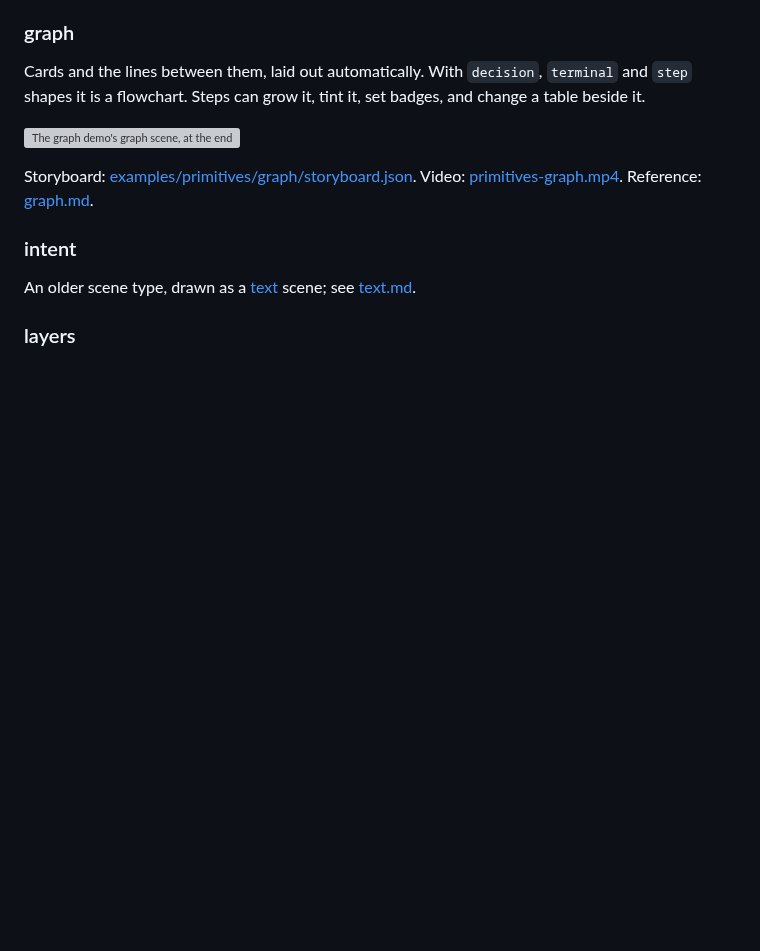
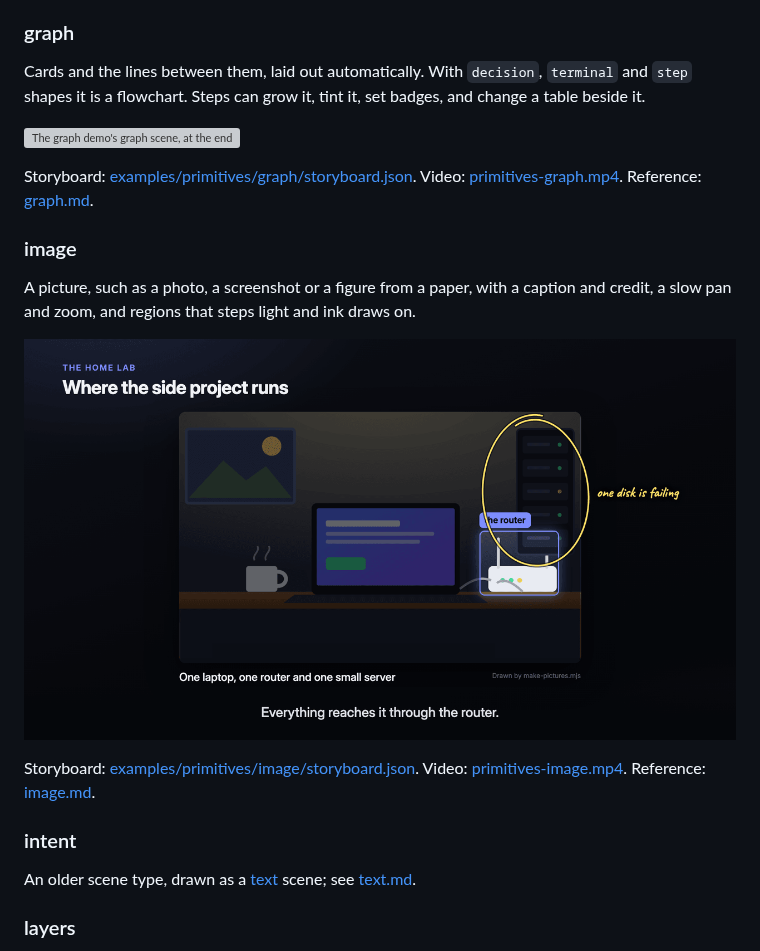
Before and after one commit to phanshiyu/mr-cast, a Markdown page: docs/gallery.md, the part around one of its changes. Drawn GitHub-style; pictures changed too: docs/assets/scenes/image.png (added); blank space fills up the shorter version; grey boxes are pictures that could not be loaded.

```diff
--- a/docs/gallery.md
+++ b/docs/gallery.md
@@ -159,6 +175,14 @@ Cards and the lines between them, laid out automatically. With `decision`, `term
 ![The graph demo's graph scene, at the end of its last step](assets/scenes/graph.png)
 
 Storyboard: [examples/primitives/graph/storyboard.json](../examples/primitives/graph/storyboard.json). Video: [primitives-graph.mp4](https://github.com/phanshiyu/mr-cast/releases/latest/download/primitives-graph.mp4). Reference: [graph.md](../skill/mr-cast/references/scenes/graph.md).
+
+### image
+
+A picture, such as a photo, a screenshot or a figure from a paper, with a caption and credit, a slow pan and zoom, and regions that steps light and ink draws on.
+
+![The image demo's image scene, at the end of its last step](assets/scenes/image.png)
+
+Storyboard: [examples/primitives/image/storyboard.json](../examples/primitives/image/storyboard.json). Video: [primitives-image.mp4](https://github.com/phanshiyu/mr-cast/releases/latest/download/primitives-image.mp4). Reference: [image.md](../skill/mr-cast/references/scenes/image.md).
 
 ### intent
 
```
Also changed, not shown: other parts of docs/gallery.md (+17 -1 lines), docs/assets/scenes/chart-motion.png (added), docs/assets/scenes/code-typing.png (added), 1 other file.
